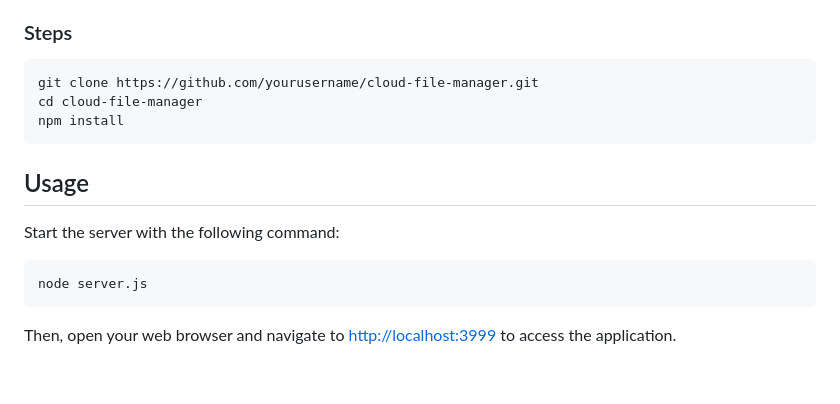
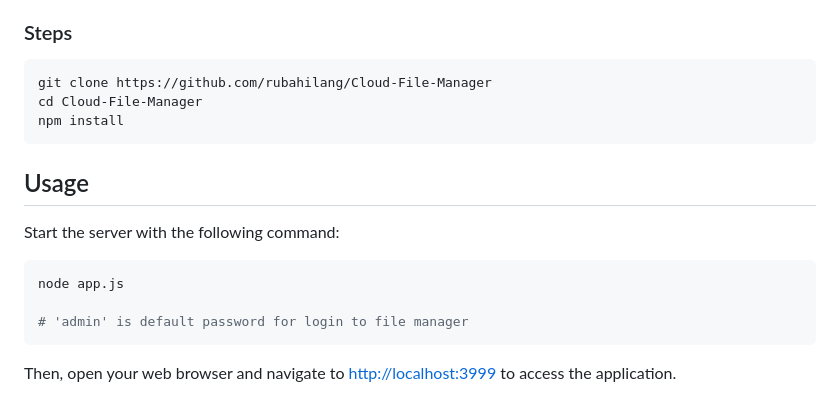
Before and after one commit to rubahilang/Cloud-File-Manager, a Markdown page: readme.md, the part around the change printed below. Drawn GitHub-style; blank space fills up the shorter version.

````diff
--- a/readme.md
+++ b/readme.md
@@ -51,8 +53,8 @@ Cloud File Manager combines powerful back-end functionality with an intuitive, r
 ### Steps
 
 ```sh
-git clone https://github.com/yourusername/cloud-file-manager.git
-cd cloud-file-manager
+git clone https://github.com/rubahilang/Cloud-File-Manager
+cd Cloud-File-Manager
 npm install
 ```
 
@@ -61,7 +63,9 @@ npm install
 Start the server with the following command:
 
 ```sh
-node server.js
+node app.js
+
+# 'admin' is default password for login to file manager
 ```
 
 Then, open your web browser and navigate to [http://localhost:3999](http://localhost:3999) to access the application.
````
Also changed, not shown: other parts of readme.md (+2 -0 lines).
